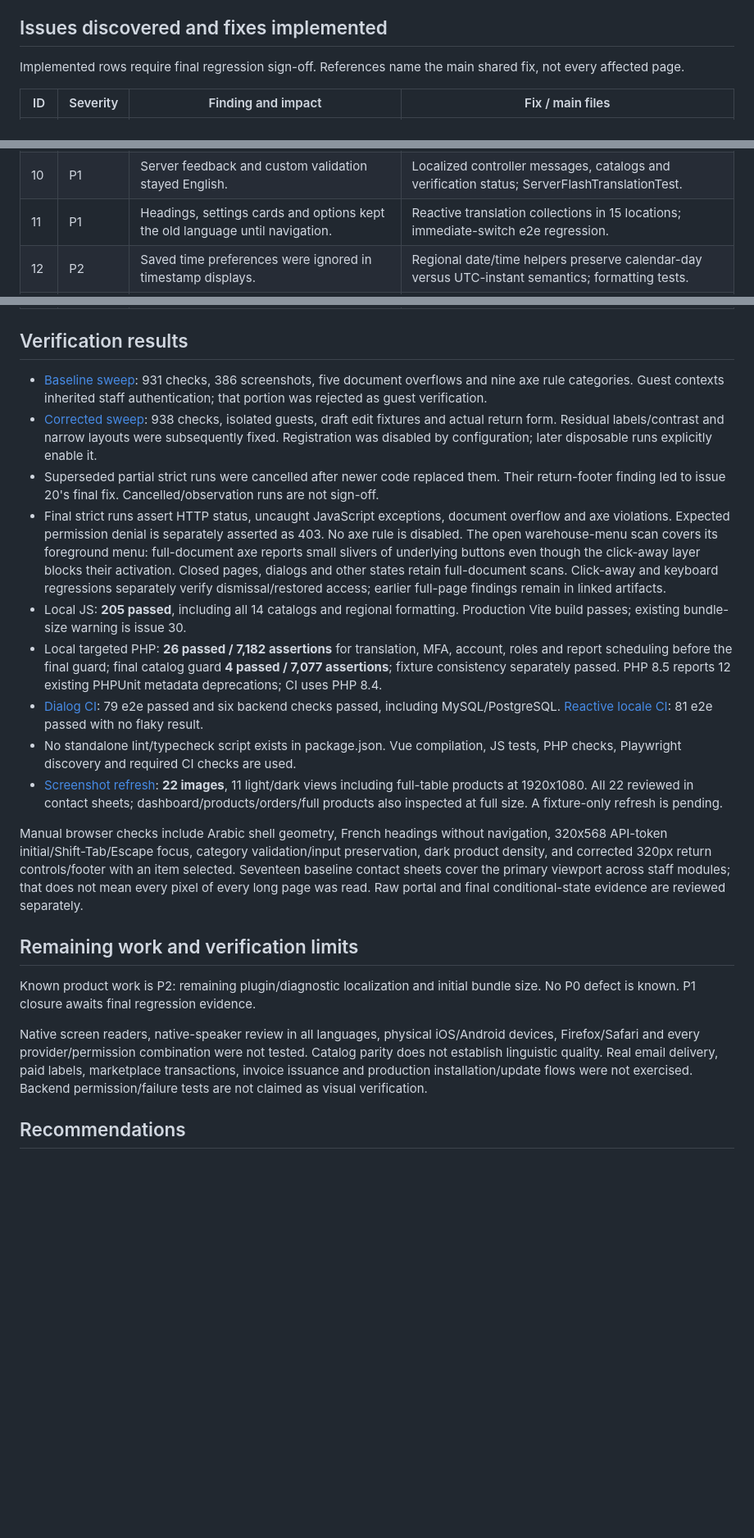
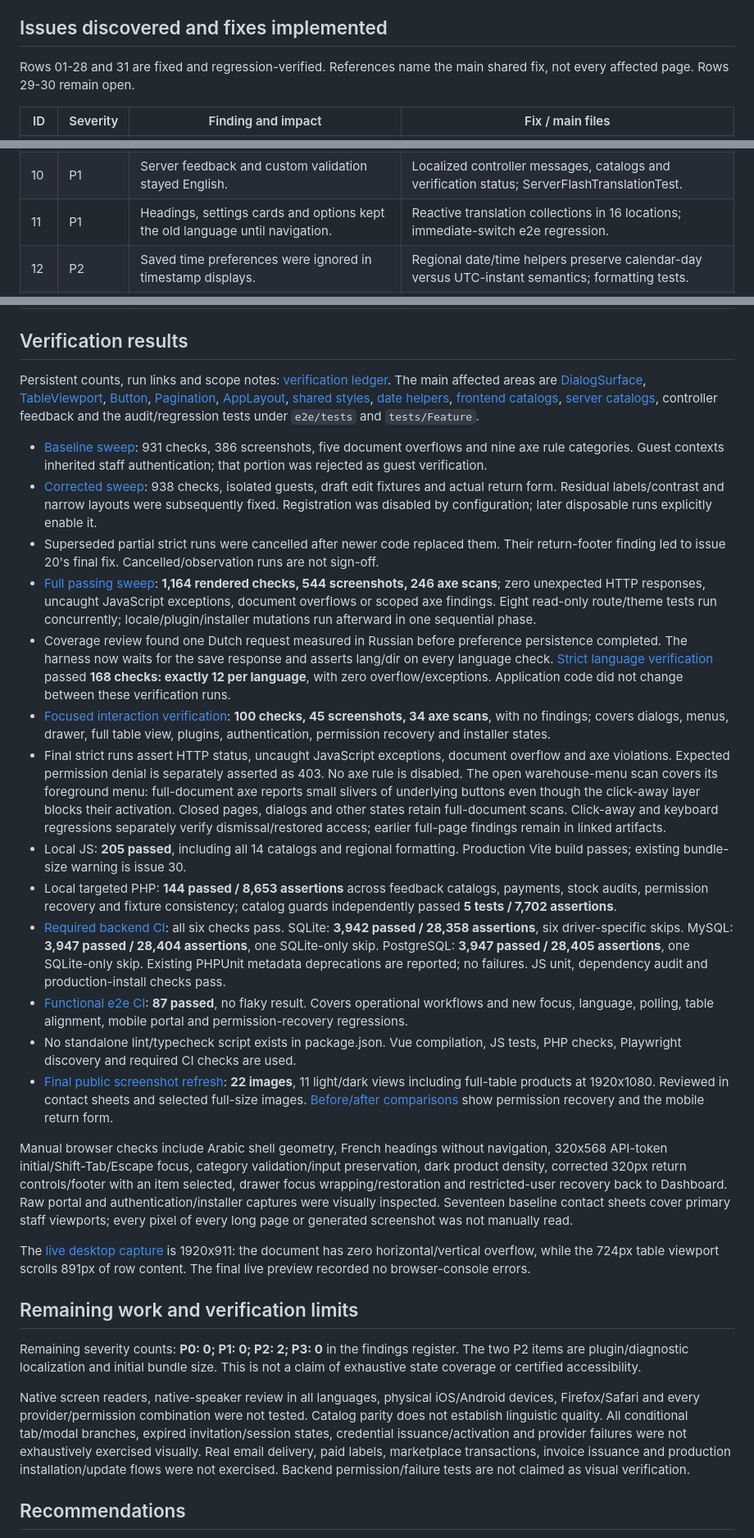
Before and after one commit to Inventoros/Inventoros, a Markdown page: UI_UX_AUDIT.md, 3 parts joined by grey strips. Shown at 82% size. GitHub-like rendering; blank space fills up the shorter version.

Commit message:
Document verified application audit results and remaining improvements

```diff
--- a/UI_UX_AUDIT.md
+++ b/UI_UX_AUDIT.md
@@ -41,7 +41,7 @@ Backend JSON catalogs contain **148 shared feedback/validation entries per local
 
 ## Issues discovered and fixes implemented
 
-Implemented rows require final regression sign-off. References name the main shared fix, not every affected page.
+Rows 01-28 and 31 are fixed and regression-verified. References name the main shared fix, not every affected page. Rows 29-30 remain open.
 
 | ID | Severity | Finding and impact | Fix / main files |
 | --- | --- | --- | --- |
@@ -55,7 +55,7 @@ Implemented rows require final regression sign-off. References name the main sha
 | 08 | P1 | Arabic translation did not consistently change direction or geometry. | HTML lang/dir at render and switch; logical spacing/alignment in 108 Vue sources and CSS. |
 | 09 | P1 | Missing/nested keys exposed raw translation paths. | Fix transfer/status/SKU references in all 14 catalogs; source-use regression guard. |
 | 10 | P1 | Server feedback and custom validation stayed English. | Localized controller messages, catalogs and verification status; ServerFlashTranslationTest. |
-| 11 | P1 | Headings, settings cards and options kept the old language until navigation. | Reactive translation collections in 15 locations; immediate-switch e2e regression. |
+| 11 | P1 | Headings, settings cards and options kept the old language until navigation. | Reactive translation collections in 16 locations; immediate-switch e2e regression. |
 | 12 | P2 | Saved time preferences were ignored in timestamp displays. | Regional date/time helpers preserve calendar-day versus UTC-instant semantics; formatting tests. |
 | 13 | P1 | Category/location errors were hidden or discarded after save. | useForm, preserved input, alert summary, invalid/described-by attributes and invalid-field focus. |
 | 14 | P2 | Secondary/placeholder/no-image copy and destructive colors missed contrast targets. | Semantic token, placeholder, image and danger-button contrast fixes. |
@@ -79,23 +79,31 @@ Implemented rows require final regression sign-off. References name the main sha
 
 ## Verification results
 
+Persistent counts, run links and scope notes: [verification ledger](docs/audits/ui-ux-verification.json). The main affected areas are [DialogSurface](resources/js/Components/DialogSurface.vue), [TableViewport](resources/js/Components/ui/TableViewport.vue), [Button](resources/js/Components/ui/Button.vue), [Pagination](resources/js/Components/ui/Pagination.vue), [AppLayout](resources/js/Layouts/AppLayout.vue), [shared styles](resources/css/design-tokens.css), [date helpers](resources/js/lib/dates.js), [frontend catalogs](resources/js/i18n/locales), [server catalogs](lang), controller feedback and the audit/regression tests under `e2e/tests` and `tests/Feature`.
+
 - [Baseline sweep](https://github.com/Inventoros/Inventoros/actions/runs/41477295273): 931 checks, 386 screenshots, five document overflows and nine axe rule categories. Guest contexts inherited staff authentication; that portion was rejected as guest verification.
 - [Corrected sweep](https://github.com/Inventoros/Inventoros/actions/runs/41483326963): 938 checks, isolated guests, draft edit fixtures and actual return form. Residual labels/contrast and narrow layouts were subsequently fixed. Registration was disabled by configuration; later disposable runs explicitly enable it.
 - Superseded partial strict runs were cancelled after newer code replaced them. Their return-footer finding led to issue 20's final fix. Cancelled/observation runs are not sign-off.
+- [Full passing sweep](https://github.com/Inventoros/Inventoros/actions/runs/41502431909): **1,164 rendered checks, 544 screenshots, 246 axe scans**; zero unexpected HTTP responses, uncaught JavaScript exceptions, document overflows or scoped axe findings. Eight read-only route/theme tests run concurrently; locale/plugin/installer mutations run afterward in one sequential phase.
+- Coverage review found one Dutch request measured in Russian before preference persistence completed. The harness now waits for the save response and asserts lang/dir on every language check. [Strict language verification](https://github.com/Inventoros/Inventoros/actions/runs/41505431538) passed **168 checks: exactly 12 per language**, with zero overflow/exceptions. Application code did not change between these verification runs.
+- [Focused interaction verification](https://github.com/Inventoros/Inventoros/actions/runs/41502425404): **100 checks, 45 screenshots, 34 axe scans**, with no findings; covers dialogs, menus, drawer, full table view, plugins, authentication, permission recovery and installer states.
 - Final strict runs assert HTTP status, uncaught JavaScript exceptions, document overflow and axe violations. Expected permission denial is separately asserted as 403. No axe rule is disabled. The open warehouse-menu scan covers its foreground menu: full-document axe reports small slivers of underlying buttons even though the click-away layer blocks their activation. Closed pages, dialogs and other states retain full-document scans. Click-away and keyboard regressions separately verify dismissal/restored access; earlier full-page findings remain in linked artifacts.
 - Local JS: **205 passed**, including all 14 catalogs and regional formatting. Production Vite build passes; existing bundle-size warning is issue 30.
-- Local targeted PHP: **26 passed / 7,182 assertions** for translation, MFA, account, roles and report scheduling before the final guard; final catalog guard **4 passed / 7,077 assertions**; fixture consistency separately passed. PHP 8.5 reports 12 existing PHPUnit metadata deprecations; CI uses PHP 8.4.
-- [Dialog CI](https://github.com/Inventoros/Inventoros/actions/runs/41489479543): 79 e2e passed and six backend checks passed, including MySQL/PostgreSQL. [Reactive locale CI](https://github.com/Inventoros/Inventoros/actions/runs/41493988004): 81 e2e passed with no flaky result.
+- Local targeted PHP: **144 passed / 8,653 assertions** across feedback catalogs, payments, stock audits, permission recovery and fixture consistency; catalog guards independently passed **5 tests / 7,702 assertions**.
+- [Required backend CI](https://github.com/Inventoros/Inventoros/actions/runs/41502425546): all six checks pass. SQLite: **3,942 passed / 28,358 assertions**, six driver-specific skips. MySQL: **3,947 passed / 28,404 assertions**, one SQLite-only skip. PostgreSQL: **3,947 passed / 28,405 assertions**, one SQLite-only skip. Existing PHPUnit metadata deprecations are reported; no failures. JS unit, dependency audit and production-install checks pass.
+- [Functional e2e CI](https://github.com/Inventoros/Inventoros/actions/runs/41502425572): **87 passed**, no flaky result. Covers operational workflows and new focus, language, polling, table alignment, mobile portal and permission-recovery regressions.
 - No standalone lint/typecheck script exists in package.json. Vue compilation, JS tests, PHP checks, Playwright discovery and required CI checks are used.
-- [Screenshot refresh](https://github.com/Inventoros/Inventoros/actions/runs/41495555350): **22 images**, 11 light/dark views including full-table products at 1920x1080. All 22 reviewed in contact sheets; dashboard/products/orders/full products also inspected at full size. A fixture-only refresh is pending.
+- [Final public screenshot refresh](https://github.com/Inventoros/Inventoros/actions/runs/41497379156): **22 images**, 11 light/dark views including full-table products at 1920x1080. Reviewed in contact sheets and selected full-size images. [Before/after comparisons](docs/audits/ui-ux/README.md) show permission recovery and the mobile return form.
 
-Manual browser checks include Arabic shell geometry, French headings without navigation, 320x568 API-token initial/Shift-Tab/Escape focus, category validation/input preservation, dark product density, and corrected 320px return controls/footer with an item selected. Seventeen baseline contact sheets cover the primary viewport across staff modules; that does not mean every pixel of every long page was read. Raw portal and final conditional-state evidence are reviewed separately.
+Manual browser checks include Arabic shell geometry, French headings without navigation, 320x568 API-token initial/Shift-Tab/Escape focus, category validation/input preservation, dark product density, corrected 320px return controls/footer with an item selected, drawer focus wrapping/restoration and restricted-user recovery back to Dashboard. Raw portal and authentication/installer captures were visually inspected. Seventeen baseline contact sheets cover primary staff viewports; every pixel of every long page or generated screenshot was not manually read.
+
+The [live desktop capture](docs/audits/ui-ux/workspace-after.png) is 1920x911: the document has zero horizontal/vertical overflow, while the 724px table viewport scrolls 891px of row content. The final live preview recorded no browser-console errors.
 
 ## Remaining work and verification limits
 
-Known product work is P2: remaining plugin/diagnostic localization and initial bundle size. No P0 defect is known. P1 closure awaits final regression evidence.
+Remaining severity counts: **P0: 0; P1: 0; P2: 2; P3: 0** in the findings register. The two P2 items are plugin/diagnostic localization and initial bundle size. This is not a claim of exhaustive state coverage or certified accessibility.
 
-Native screen readers, native-speaker review in all languages, physical iOS/Android devices, Firefox/Safari and every provider/permission combination were not tested. Catalog parity does not establish linguistic quality. Real email delivery, paid labels, marketplace transactions, invoice issuance and production installation/update flows were not exercised. Backend permission/failure tests are not claimed as visual verification.
+Native screen readers, native-speaker review in all languages, physical iOS/Android devices, Firefox/Safari and every provider/permission combination were not tested. Catalog parity does not establish linguistic quality. All conditional tab/modal branches, expired invitation/session states, credential issuance/activation and provider failures were not exhaustively exercised visually. Real email delivery, paid labels, marketplace transactions, invoice issuance and production installation/update flows were not exercised. Backend permission/failure tests are not claimed as visual verification.
 
 ## Recommendations
 
```
Also changed, not shown: other parts of UI_UX_AUDIT.md (+6 -6 lines), docs/audits/ui-ux/workspace-after.png (added), 2 other files.
